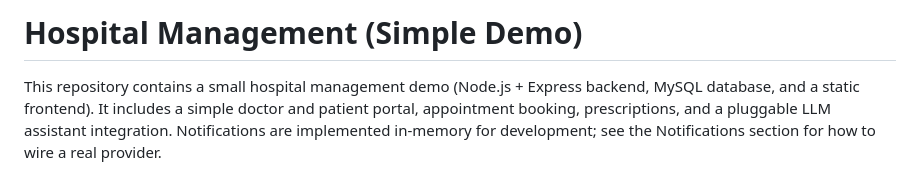
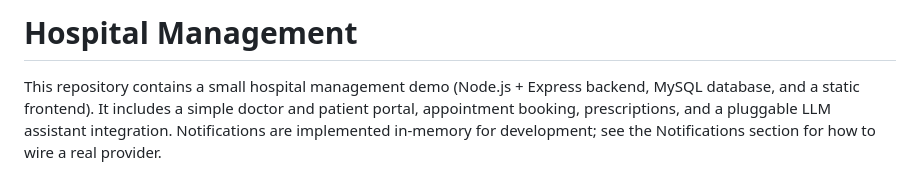
Before and after one commit to mhd-raneesh123/hospital-management-system, a Markdown page: readme.md, the part around the change. Rendered like a GitHub page.

```diff
--- a/readme.md
+++ b/readme.md
@@ -1,5 +1,5 @@
 
-# Hospital Management (Simple Demo)
+# Hospital Management
 
 This repository contains a small hospital management demo (Node.js + Express backend, MySQL database, and a static frontend). It includes a simple doctor and patient portal, appointment booking, prescriptions, and a pluggable LLM assistant integration. Notifications are implemented in-memory for development; see the Notifications section for how to wire a real provider.
 
```
